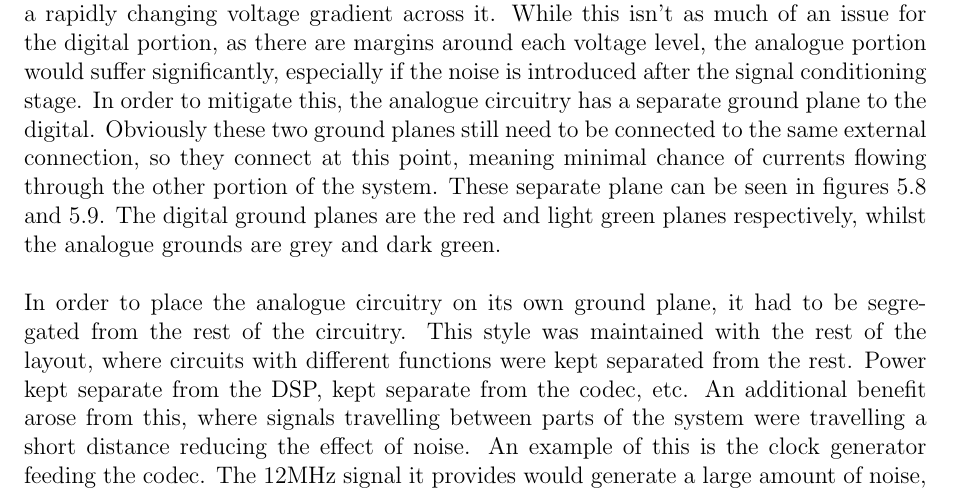
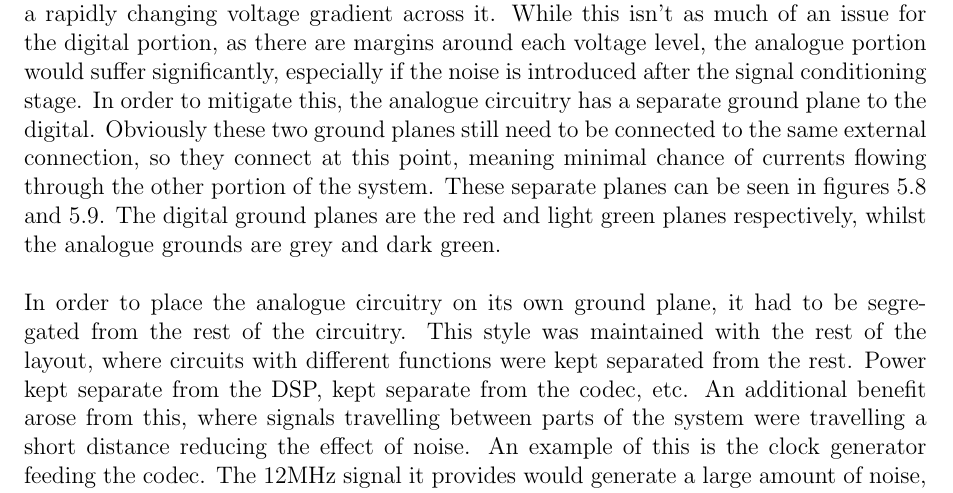
Before and after one commit to Scarzy/3YP-Noise-Cancelling-Headphones, a LaTeX thesis (reports/final_report/final.tex, which reads reports/final_report/pcb.tex): part of page 32 of 52, cut so that both start at the same text. Compiled offline with pdfLaTeX.

Commit message:
Fix a typo

```diff
--- a/reports/final_report/pcb.tex
+++ b/reports/final_report/pcb.tex
@@ -189,7 +189,7 @@ This would largely be seen as current being drawn along the ground plane, introd
 While this isn't as much of an issue for the digital portion, as there are margins around each voltage level, the analogue portion would suffer significantly, especially if the noise is introduced after the signal conditioning stage.
 In order to mitigate this, the analogue circuitry has a separate ground plane to the digital.
 Obviously these two ground planes still need to be connected to the same external connection, so they connect at this point, meaning minimal chance of currents flowing through the other portion of the system.
-These separate plane can be seen in figures \ref{fig:pcbtop} and \ref{fig:pcbbottom}.
+These separate planes can be seen in figures \ref{fig:pcbtop} and \ref{fig:pcbbottom}.
 The digital ground planes are the red and light green planes respectively, whilst the analogue grounds are grey and dark green.
 \\
 \\
```
